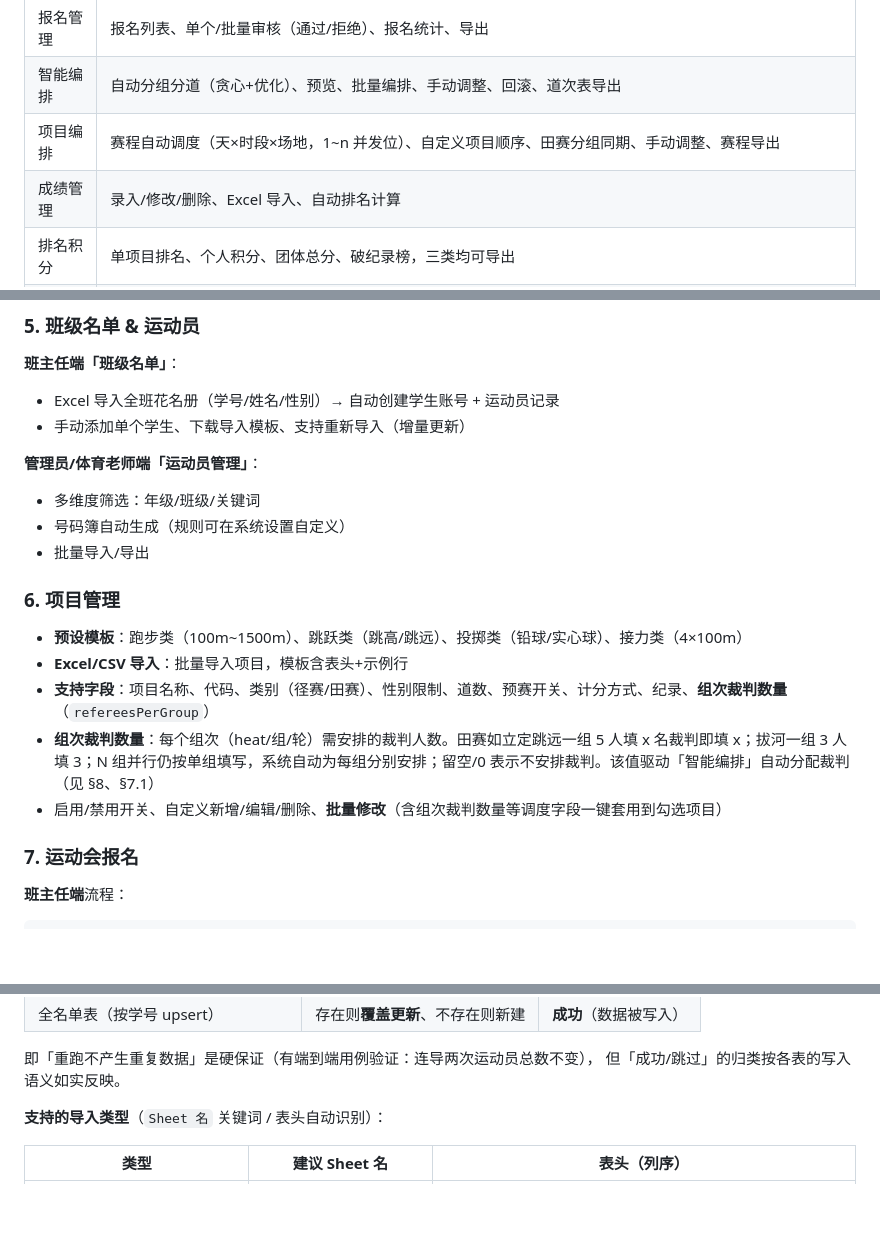
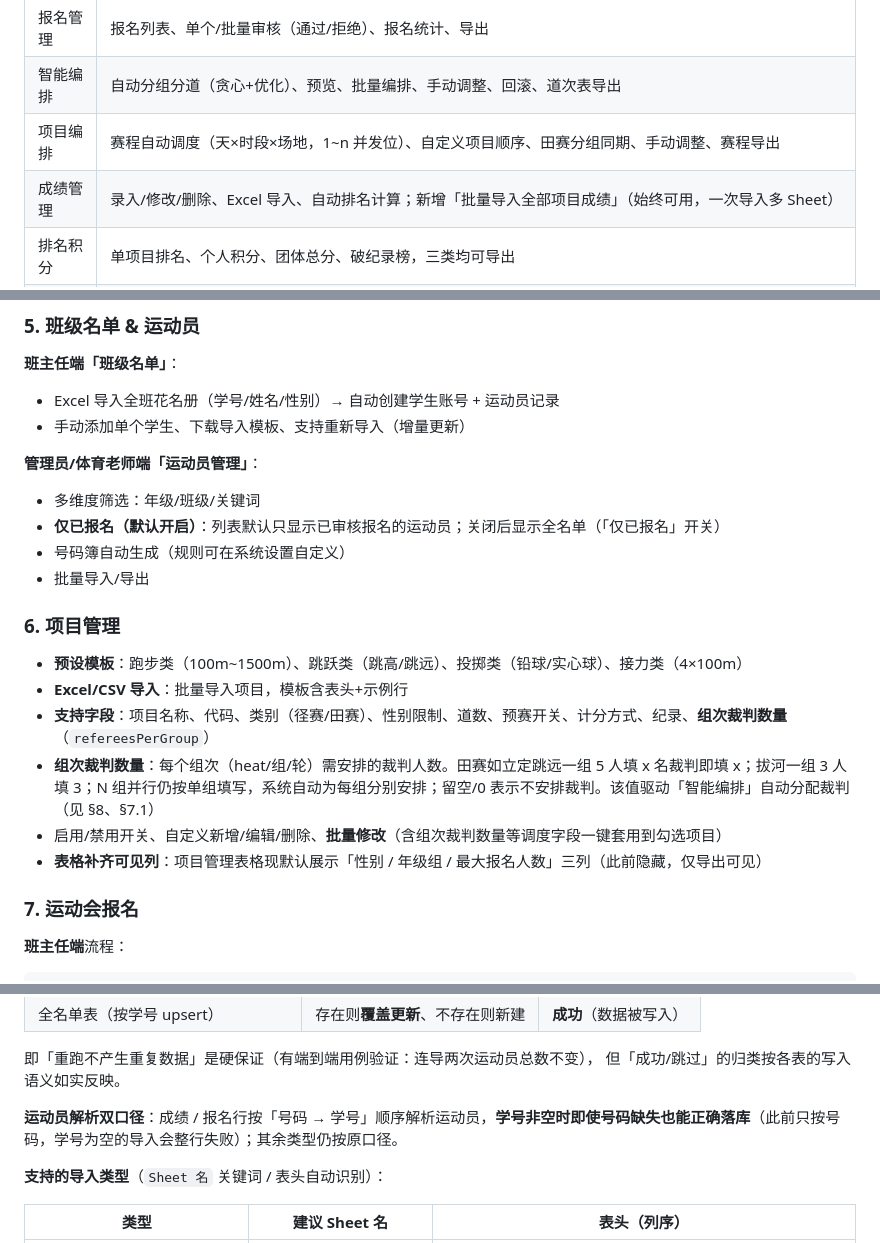
Before and after one commit to HerryABU/SmartSportsArrange, a Markdown page: README.md, 3 parts joined by grey strips. Drawn GitHub-style; blank space fills up the shorter version.

```diff
--- a/README.md
+++ b/README.md
@@ -148,7 +158,7 @@ java -jar sports-2.7.5.jar
 | 报名管理 | 报名列表、单个/批量审核（通过/拒绝）、报名统计、导出 |
 | 智能编排 | 自动分组分道（贪心+优化）、预览、批量编排、手动调整、回滚、道次表导出 |
 | 项目编排 | 赛程自动调度（天×时段×场地，1~n 并发位）、自定义项目顺序、田赛分组同期、手动调整、赛程导出 |
-| 成绩管理 | 录入/修改/删除、Excel 导入、自动排名计算 |
+| 成绩管理 | 录入/修改/删除、Excel 导入、自动排名计算；新增「批量导入全部项目成绩」（始终可用，一次导入多 Sheet） |
 | 排名积分 | 单项目排名、个人积分、团体总分、破纪录榜，三类均可导出 |
 | 统计报表 | 秩序册（**Excel / Word 双形态**）/ 成绩册 / 统计报表（报名统计、道次表、成绩汇总、团体总分榜） |
 | 跨届进步榜 | 对比最近两届同名次进步，支持「指定项目」/「全部项目汇总」两种口径 |
@@ -237,6 +247,7 @@ JAR 启动时自动检测终端编码（Windows GBK / Linux UTF-8 / Mac UTF-8）
 **管理员/体育老师端「运动员管理」**：
 
 - 多维度筛选：年级/班级/关键词
+- **仅已报名（默认开启）**：列表默认只显示已审核报名的运动员；关闭后显示全名单（「仅已报名」开关）
 - 号码簿自动生成（规则可在系统设置自定义）
 - 批量导入/导出
 
@@ -247,6 +258,7 @@ JAR 启动时自动检测终端编码（Windows GBK / Linux UTF-8 / Mac UTF-8）
 - **支持字段**：项目名称、代码、类别（径赛/田赛）、性别限制、道数、预赛开关、计分方式、纪录、**组次裁判数量**（`refereesPerGroup`）
 - **组次裁判数量**：每个组次（heat/组/轮）需安排的裁判人数。田赛如立定跳远一组 5 人填 x 名裁判即填 x；拔河一组 3 人填 3；N 组并行仍按单组填写，系统自动为每组分别安排；留空/0 表示不安排裁判。该值驱动「智能编排」自动分配裁判（见 §8、§7.1）
 - 启用/禁用开关、自定义新增/编辑/删除、**批量修改**（含组次裁判数量等调度字段一键套用到勾选项目）
+- **表格补齐可见列**：项目管理表格现默认展示「性别 / 年级组 / 最大报名人数」三列（此前隐藏，仅导出可见）
 
 ### 7. 运动会报名
 
@@ -909,6 +922,8 @@ multipart 表单，参数名统一为 `file`，单文件/单请求上限 **50MB*
 
    即「重跑不产生重复数据」是硬保证（有端到端用例验证：连导两次运动员总数不变），
    但「成功/跳过」的归类按各表的写入语义如实反映。
+
+**运动员解析双口径**：成绩 / 报名行按「号码 → 学号」顺序解析运动员，**学号非空时即使号码缺失也能正确落库**（此前只按号码，学号为空的导入会整行失败）；其余类型仍按原口径。
 
 **支持的导入类型**（`Sheet 名` 关键词 / 表头自动识别）：
 
```
Also changed, not shown: other parts of README.md (+16 -5 lines).
